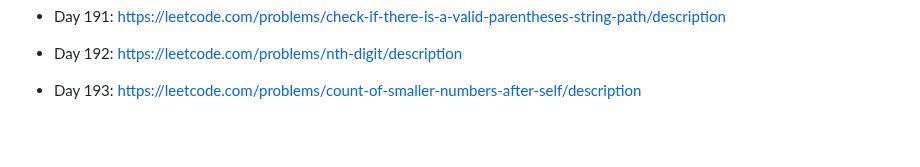
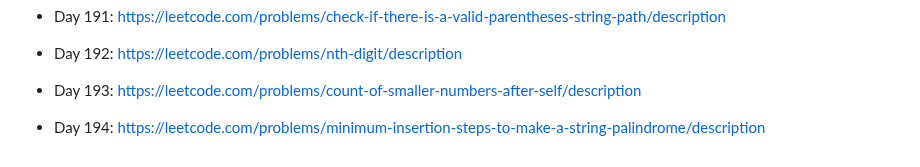
Before and after one commit to unlimitedband/daily-lc, a Markdown page: README.md, the part around the change. GitHub-like rendering; blank space fills up the shorter version.

Commit message:
Pick challenge day 194

```diff
--- a/README.md
+++ b/README.md
@@ -395,3 +395,5 @@ Mỗi ngày pick một challenge ngẫu nhiên từ leetcode.
 * Day 192: https://leetcode.com/problems/nth-digit/description
 
 * Day 193: https://leetcode.com/problems/count-of-smaller-numbers-after-self/description
+
+* Day 194: https://leetcode.com/problems/minimum-insertion-steps-to-make-a-string-palindrome/description
```
